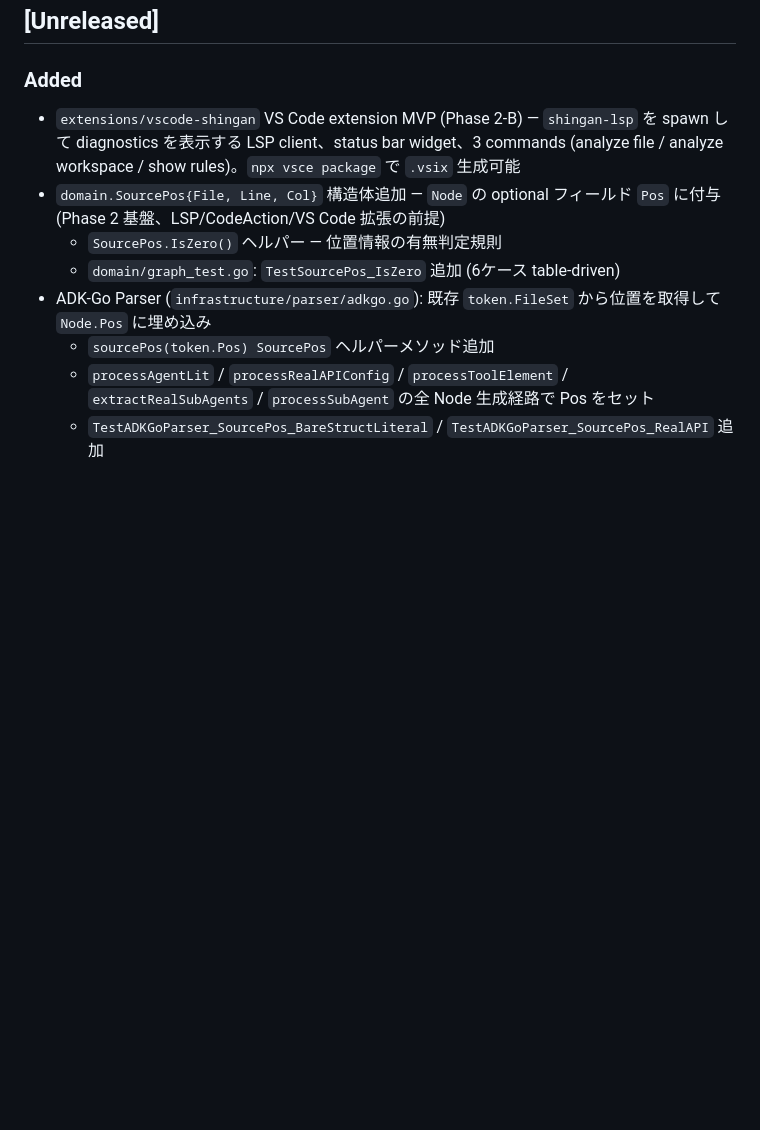
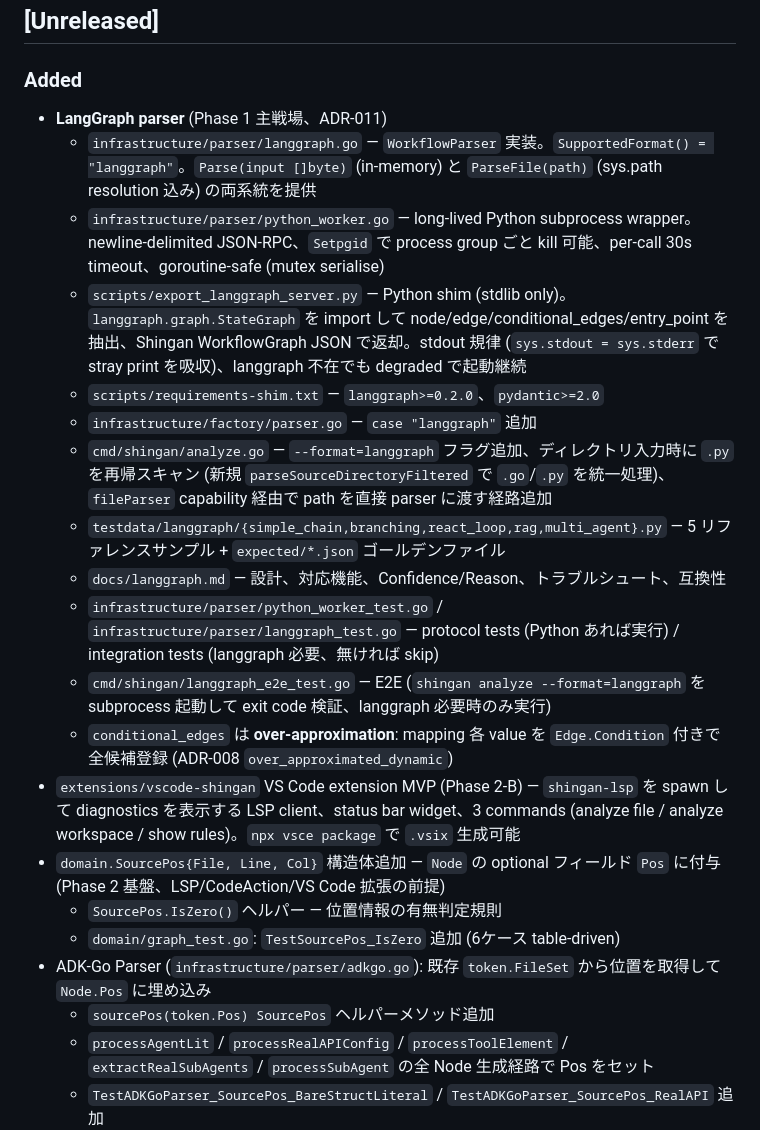
Before and after one commit to hatyibei/shingan, a Markdown page: CHANGELOG.md, the part around the change. Drawn GitHub-style; blank space fills up the shorter version.

```diff
--- a/CHANGELOG.md
+++ b/CHANGELOG.md
@@ -5,6 +5,18 @@ All notable changes to Shingan are documented here. Format follows [Keep a Chang
 ## [Unreleased]
 
 ### Added
+- **LangGraph parser** (Phase 1 主戦場、ADR-011)
+  - `infrastructure/parser/langgraph.go` — `WorkflowParser` 実装。`SupportedFormat() = "langgraph"`。`Parse(input []byte)` (in-memory) と `ParseFile(path)` (sys.path resolution 込み) の両系統を提供
+  - `infrastructure/parser/python_worker.go` — long-lived Python subprocess wrapper。newline-delimited JSON-RPC、`Setpgid` で process group ごと kill 可能、per-call 30s timeout、goroutine-safe (mutex serialise)
+  - `scripts/export_langgraph_server.py` — Python shim (stdlib only)。`langgraph.graph.StateGraph` を import して node/edge/conditional_edges/entry_point を抽出、Shingan WorkflowGraph JSON で返却。stdout 規律 (`sys.stdout = sys.stderr` で stray print を吸収)、langgraph 不在でも degraded で起動継続
+  - `scripts/requirements-shim.txt` — `langgraph>=0.2.0`、`pydantic>=2.0`
+  - `infrastructure/factory/parser.go` — `case "langgraph"` 追加
+  - `cmd/shingan/analyze.go` — `--format=langgraph` フラグ追加、ディレクトリ入力時に `.py` を再帰スキャン (新規 `parseSourceDirectoryFiltered` で `.go`/`.py` を統一処理)、`fileParser` capability 経由で path を直接 parser に渡す経路追加
+  - `testdata/langgraph/{simple_chain,branching,react_loop,rag,multi_agent}.py` — 5 リファレンスサンプル + `expected/*.json` ゴールデンファイル
+  - `docs/langgraph.md` — 設計、対応機能、Confidence/Reason、トラブルシュート、互換性
+  - `infrastructure/parser/python_worker_test.go` / `infrastructure/parser/langgraph_test.go` — protocol tests (Python あれば実行) / integration tests (langgraph 必要、無ければ skip)
+  - `cmd/shingan/langgraph_e2e_test.go` — E2E (`shingan analyze --format=langgraph` を subprocess 起動して exit code 検証、langgraph 必要時のみ実行)
+  - `conditional_edges` は **over-approximation**: mapping 各 value を `Edge.Condition` 付きで全候補登録 (ADR-008 `over_approximated_dynamic`)
 - `extensions/vscode-shingan` VS Code extension MVP (Phase 2-B) — `shingan-lsp` を spawn して diagnostics を表示する LSP client、status bar widget、3 commands (analyze file / analyze workspace / show rules)。`npx vsce package` で `.vsix` 生成可能
 - `domain.SourcePos{File, Line, Col}` 構造体追加 — `Node` の optional フィールド `Pos` に付与 (Phase 2 基盤、LSP/CodeAction/VS Code 拡張の前提)
   - `SourcePos.IsZero()` ヘルパー — 位置情報の有無判定規則
```
Also changed, not shown: README.md (+10 -2 lines), docs/langgraph.md (added, +156 -0 lines).
